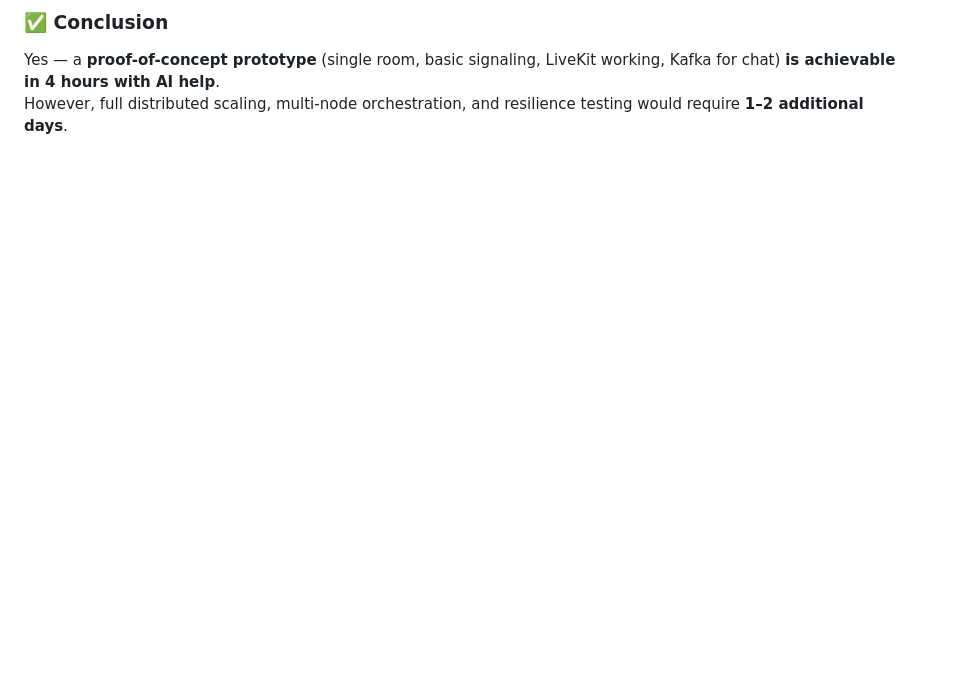
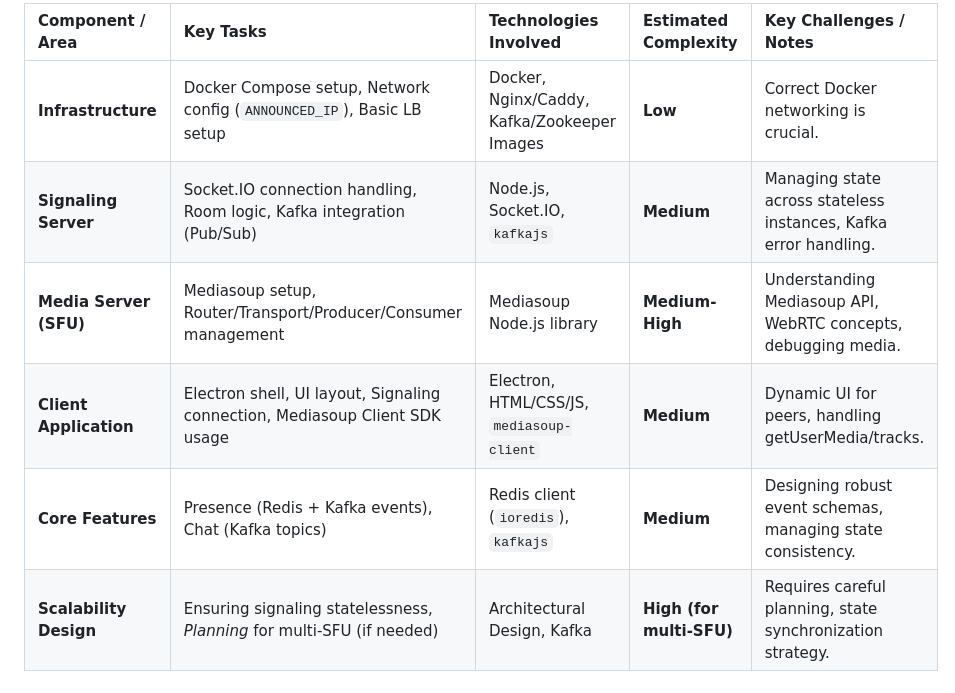
Before and after one commit to NeurologiaLogic/scalable-zoom-clone, a Markdown page: README.MD, the part around one of its changes. Rendered like a GitHub page; blank space fills up the shorter version.

```diff
--- a/README.MD
+++ b/README.MD
@@ -138,4 +174,9 @@ We’ll use it for:
 
-### ✅ **Conclusion**
-Yes — a **proof-of-concept prototype** (single room, basic signaling, LiveKit working, Kafka for chat) **is achievable in 4 hours with AI help**.
-However, full distributed scaling, multi-node orchestration, and resilience testing would require **1–2 additional days**.
+| Component / Area        | Key Tasks                                                                  | Technologies Involved                       | Estimated Complexity | Key Challenges / Notes                                       |
+| :---------------------- | :------------------------------------------------------------------------- | :------------------------------------------ | :------------------- | :----------------------------------------------------------- |
+| **Infrastructure** | Docker Compose setup, Network config (`ANNOUNCED_IP`), Basic LB setup      | Docker, Nginx/Caddy, Kafka/Zookeeper Images | **Low** | Correct Docker networking is crucial.                        |
+| **Signaling Server** | Socket.IO connection handling, Room logic, Kafka integration (Pub/Sub)   | Node.js, Socket.IO, `kafkajs`             | **Medium** | Managing state across stateless instances, Kafka error handling. |
+| **Media Server (SFU)** | Mediasoup setup, Router/Transport/Producer/Consumer management             | Mediasoup Node.js library                 | **Medium-High** | Understanding Mediasoup API, WebRTC concepts, debugging media. |
+| **Client Application** | Electron shell, UI layout, Signaling connection, Mediasoup Client SDK usage | Electron, HTML/CSS/JS, `mediasoup-client` | **Medium** | Dynamic UI for peers, handling getUserMedia/tracks.        |
+| **Core Features** | Presence (Redis + Kafka events), Chat (Kafka topics)                       | Redis client (`ioredis`), `kafkajs`         | **Medium** | Designing robust event schemas, managing state consistency.  |
+| **Scalability Design** | Ensuring signaling statelessness, *Planning* for multi-SFU (if needed)     | Architectural Design, Kafka               | **High (for multi-SFU)** | Requires careful planning, state synchronization strategy. |
```
Also changed, not shown: other parts of README.MD (+74 -38 lines).
